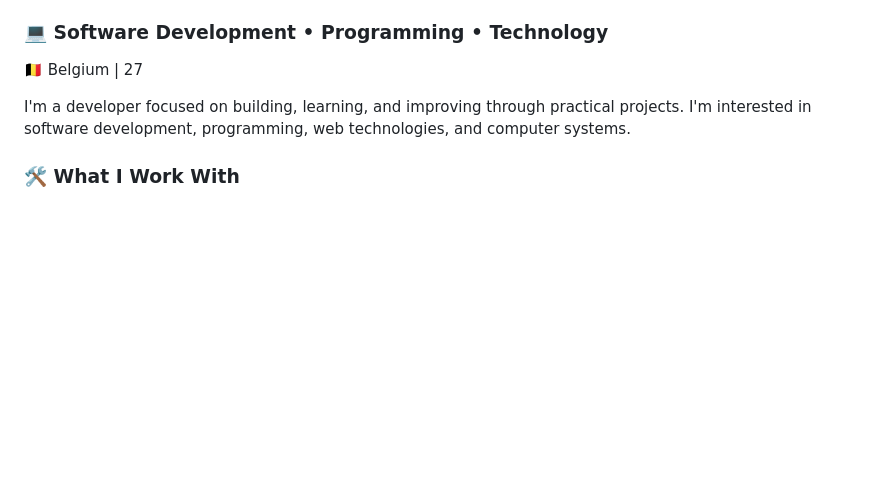
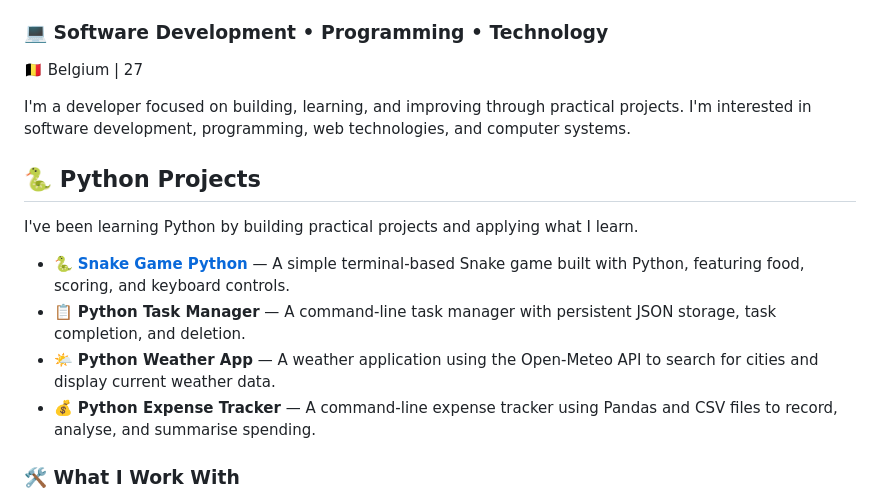
Before and after one commit to lizenkotech/lizenkotech, a Markdown page: README.md, the part around the change. Rendered like a GitHub page; blank space fills up the shorter version.

Commit message:
Add Python projects to README
Added a section for Python projects with descriptions.

```diff
--- a/README.md
+++ b/README.md
@@ -5,6 +5,14 @@
 🇧🇪 Belgium | 27
 
 I'm a developer focused on building, learning, and improving through practical projects. I'm interested in software development, programming, web technologies, and computer systems.
+## 🐍 Python Projects
+
+I've been learning Python by building practical projects and applying what I learn.
+
+- 🐍 **[Snake Game Python](https://github.com/lizenkotech/Snake-Game-Python)** — A simple terminal-based Snake game built with Python, featuring food, scoring, and keyboard controls.
+- 📋 **Python Task Manager** — A command-line task manager with persistent JSON storage, task completion, and deletion.
+- 🌤️ **Python Weather App** — A weather application using the Open-Meteo API to search for cities and display current weather data.
+- 💰 **Python Expense Tracker** — A command-line expense tracker using Pandas and CSV files to record, analyse, and summarise spending.
 
 ### 🛠️ What I Work With
 
```
